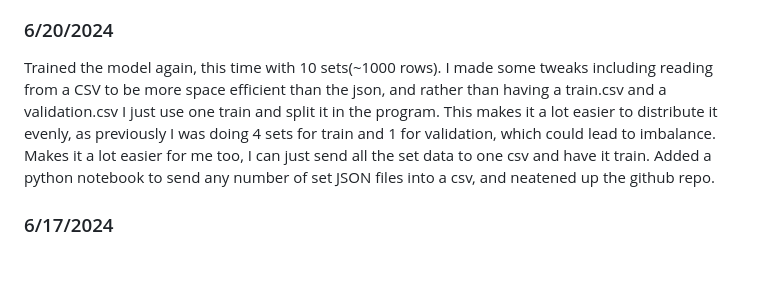
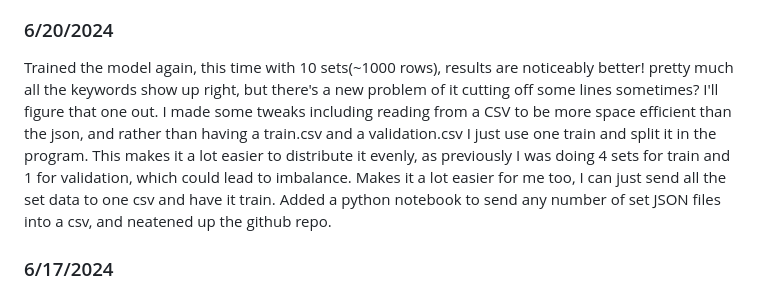
Before and after one commit to ericz0u/WeissTranslate, a Markdown page: README.md, the part around the change. Rendered like a GitHub page; blank space fills up the shorter version.

```diff
--- a/README.md
+++ b/README.md
@@ -4,7 +4,7 @@
 Weiss Schwarz is a trading card game by Japanese company Bushiroad. It plays cards out of a 50-card deck where each card will have a number of lengthy, specifically-worded effects. This makes the game known for being very beginner-unfriendly, sometimes referred to as a "paragraph reading simulator". This is made worse by the fact that many sets in the game are exclusively printed in the Japanese language, so the choices are to either print out a thick stack of translations, memorize every card, or fumble with google translate(Makes wording very weird and confusing, especially for new players). I'm aiming to build a bert-based model that can accurately translate Japanese cards so the wording is the same as their english counterparts. I plan to add a function to tag card effects to make them easier to search, and hopefully integrate this all into an app to image translate cards instantly.
 ![Comparison lol](https://github.com/ericz0u/WeissTranslate/blob/main/lol.png?raw=true)
 ### 6/20/2024
-Trained the model again, this time with 10 sets(~1000 rows). I made some tweaks including reading from a CSV to be more space efficient than the json, and rather than having a train.csv and a validation.csv I just use one train and split it in the program. This makes it a lot easier to distribute it evenly, as previously I was doing 4 sets for train and 1 for validation, which could lead to imbalance. Makes it a lot easier for me too, I can just send all the set data to one csv and have it train. Added a python notebook to send any number of set JSON files into a csv, and neatened up the github repo.
+Trained the model again, this time with 10 sets(~1000 rows), results are noticeably better! pretty much all the keywords show up right, but there's a new problem of it cutting off some lines sometimes? I'll figure that one out. I made some tweaks including reading from a CSV to be more space efficient than the json, and rather than having a train.csv and a validation.csv I just use one train and split it in the program. This makes it a lot easier to distribute it evenly, as previously I was doing 4 sets for train and 1 for validation, which could lead to imbalance. Makes it a lot easier for me too, I can just send all the set data to one csv and have it train. Added a python notebook to send any number of set JSON files into a csv, and neatened up the github repo.
 ### 6/17/2024
 Got the webscraping script to work using just requests. Took me a bit and had to watch a youtube video on webscraping, but turns out I was trying to get "div" with the class element when I should've been using "td" . It seems I can go faster too now, i'm limited by the website rather than firecrawl's API ratelimit.
 ### 6/13/24
```
